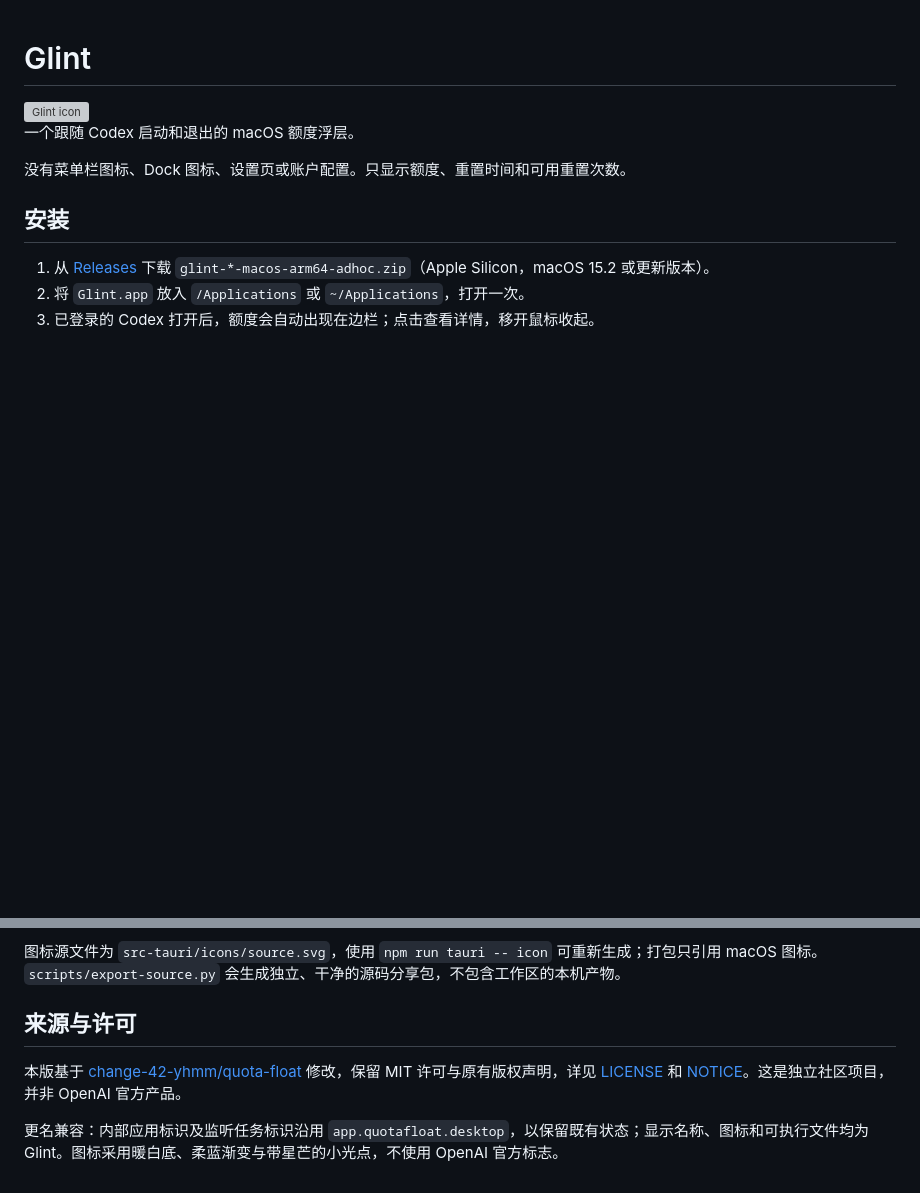
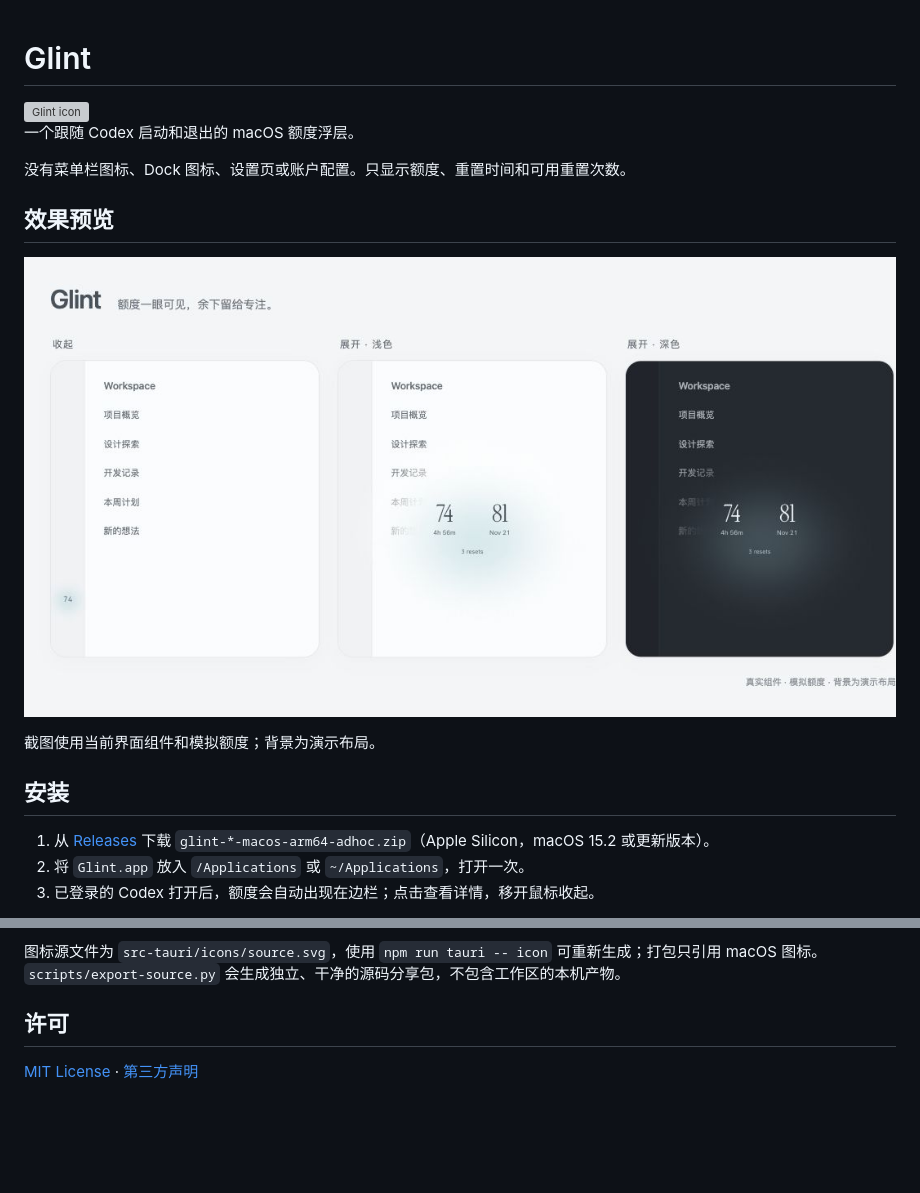
Before and after one commit to Evil4os/Glint, a Markdown page: README.md, 2 parts joined by grey strips. Rendered like a GitHub page; pictures changed too: docs/images/Glint-preview.jpg (added); blank space fills up the shorter version; grey boxes are pictures that could not be loaded.

Commit message:
Add Glint interface preview and simplify project introduction

```diff
--- a/README.md
+++ b/README.md
@@ -6,5 +6,11 @@
 
 没有菜单栏图标、Dock 图标、设置页或账户配置。只显示额度、重置时间和可用重置次数。
 
+## 效果预览
+
+![Glint 收起、浅色展开与深色展开效果](docs/images/Glint-preview.jpg)
+
+截图使用当前界面组件和模拟额度；背景为演示布局。
+
 ## 安装
 
@@ -57,8 +63,6 @@ python3 scripts/package-macos.py
 
 图标源文件为 `src-tauri/icons/source.svg`，使用 `npm run tauri -- icon` 可重新生成；打包只引用 macOS 图标。`scripts/export-source.py` 会生成独立、干净的源码分享包，不包含工作区的本机产物。
 
-## 来源与许可
+## 许可
 
-本版基于 [change-42-yhmm/quota-float](https://github.com/change-42-yhmm/quota-float) 修改，保留 MIT 许可与原有版权声明，详见 [LICENSE](LICENSE) 和 [NOTICE](NOTICE)。这是独立社区项目，并非 OpenAI 官方产品。
-
-更名兼容：内部应用标识及监听任务标识沿用 `app.quotafloat.desktop`，以保留既有状态；显示名称、图标和可执行文件均为 Glint。图标采用暖白底、柔蓝渐变与带星芒的小光点，不使用 OpenAI 官方标志。
+[MIT License](LICENSE) · [第三方声明](NOTICE)
```
Also changed, not shown: other parts of README.md (+1 -1 lines).
